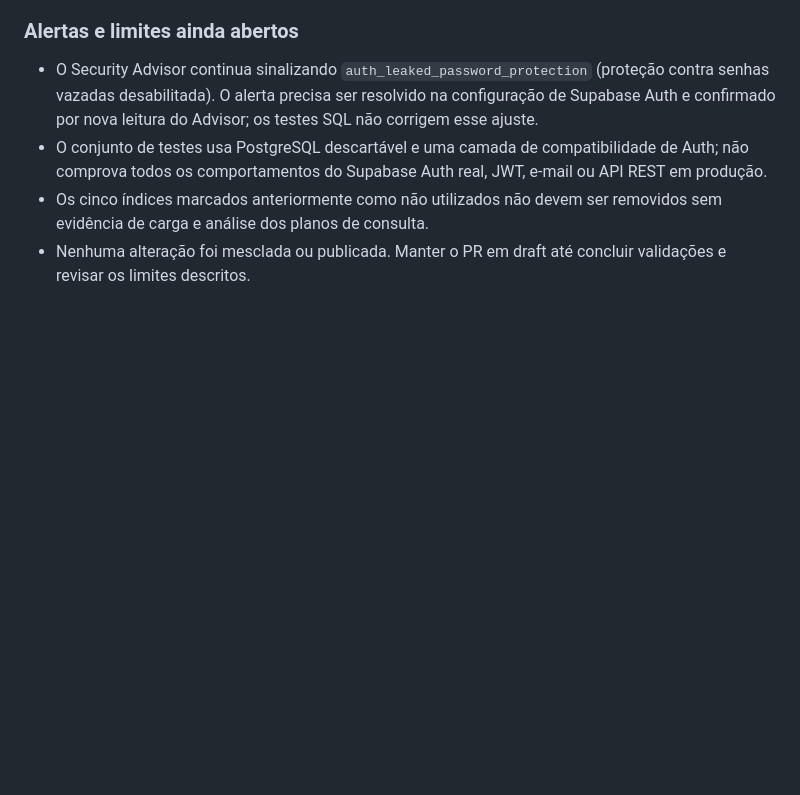
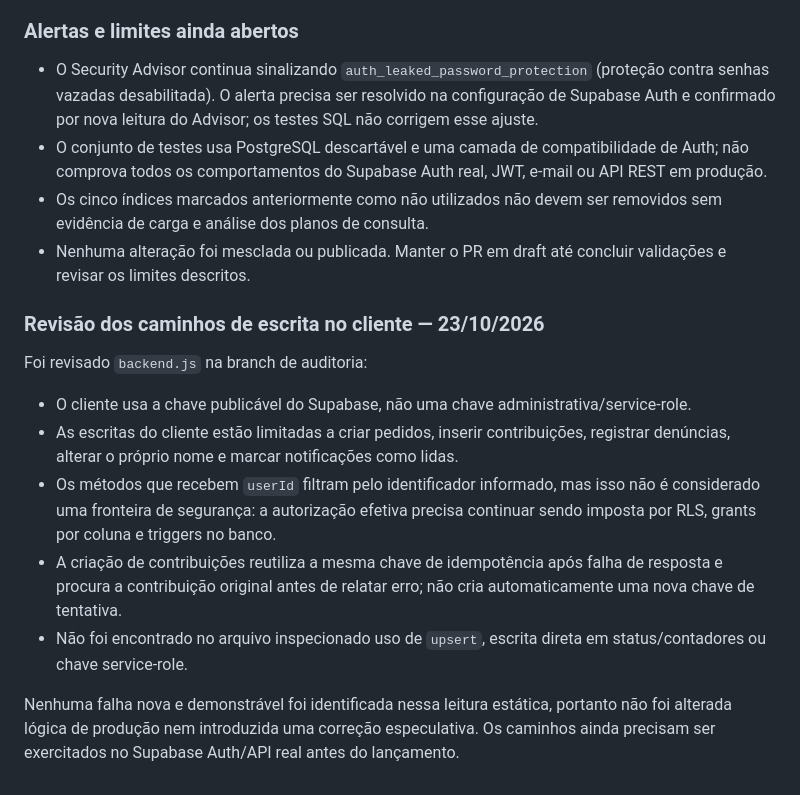
Before and after one commit to sommaapp/sommaapp.github.io, a Markdown page: docs/REVIEW_STATUS_2026-10-21.md, the part around the change. Rendered like a GitHub page; blank space fills up the shorter version.

Commit message:
docs: record client write-path authorization review

```diff
--- a/docs/REVIEW_STATUS_2026-10-21.md
+++ b/docs/REVIEW_STATUS_2026-10-21.md
@@ -66,3 +66,16 @@ A RPC `somma_user_summary()` agora inclui `supported_requests`, contando pedidos
 - O conjunto de testes usa PostgreSQL descartável e uma camada de compatibilidade de Auth; não comprova todos os comportamentos do Supabase Auth real, JWT, e-mail ou API REST em produção.
 - Os cinco índices marcados anteriormente como não utilizados não devem ser removidos sem evidência de carga e análise dos planos de consulta.
 - Nenhuma alteração foi mesclada ou publicada. Manter o PR em draft até concluir validações e revisar os limites descritos.
+
+
+### Revisão dos caminhos de escrita no cliente — 23/10/2026
+
+Foi revisado `backend.js` na branch de auditoria:
+
+- O cliente usa a chave publicável do Supabase, não uma chave administrativa/service-role.
+- As escritas do cliente estão limitadas a criar pedidos, inserir contribuições, registrar denúncias, alterar o próprio nome e marcar notificações como lidas.
+- Os métodos que recebem `userId` filtram pelo identificador informado, mas isso não é considerado uma fronteira de segurança: a autorização efetiva precisa continuar sendo imposta por RLS, grants por coluna e triggers no banco.
+- A criação de contribuições reutiliza a mesma chave de idempotência após falha de resposta e procura a contribuição original antes de relatar erro; não cria automaticamente uma nova chave de tentativa.
+- Não foi encontrado no arquivo inspecionado uso de `upsert`, escrita direta em status/contadores ou chave service-role.
+
+Nenhuma falha nova e demonstrável foi identificada nessa leitura estática, portanto não foi alterada lógica de produção nem introduzida uma correção especulativa. Os caminhos ainda precisam ser exercitados no Supabase Auth/API real antes do lançamento.
```
